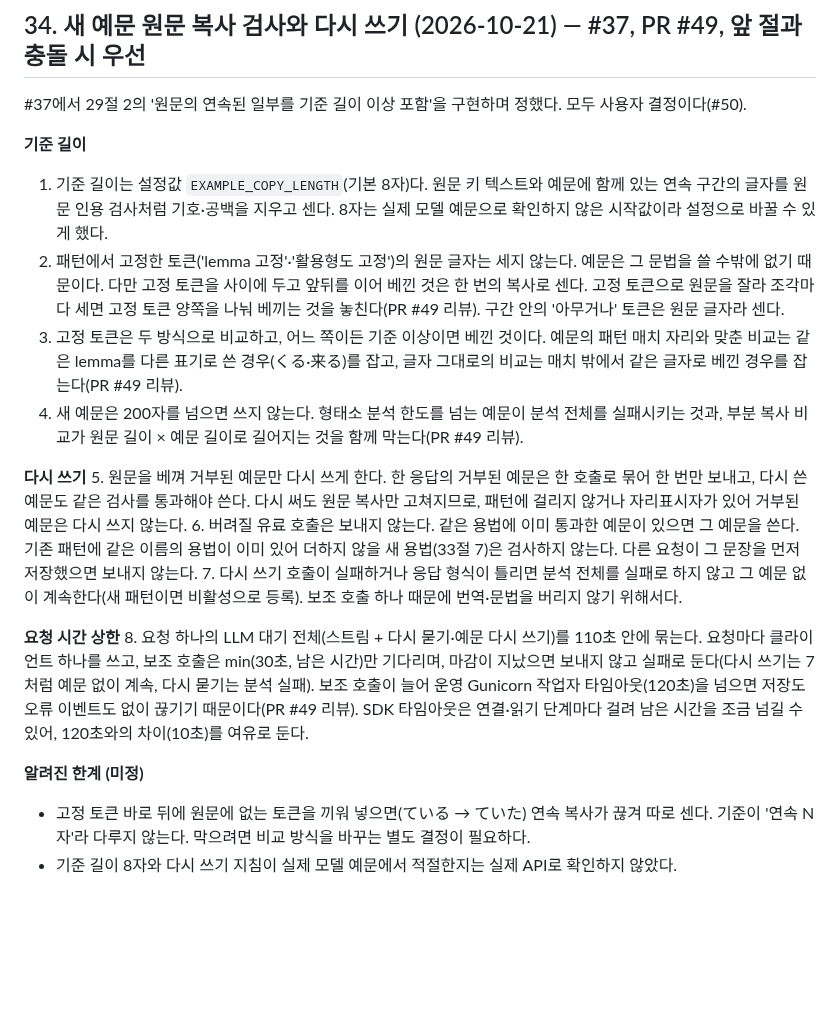
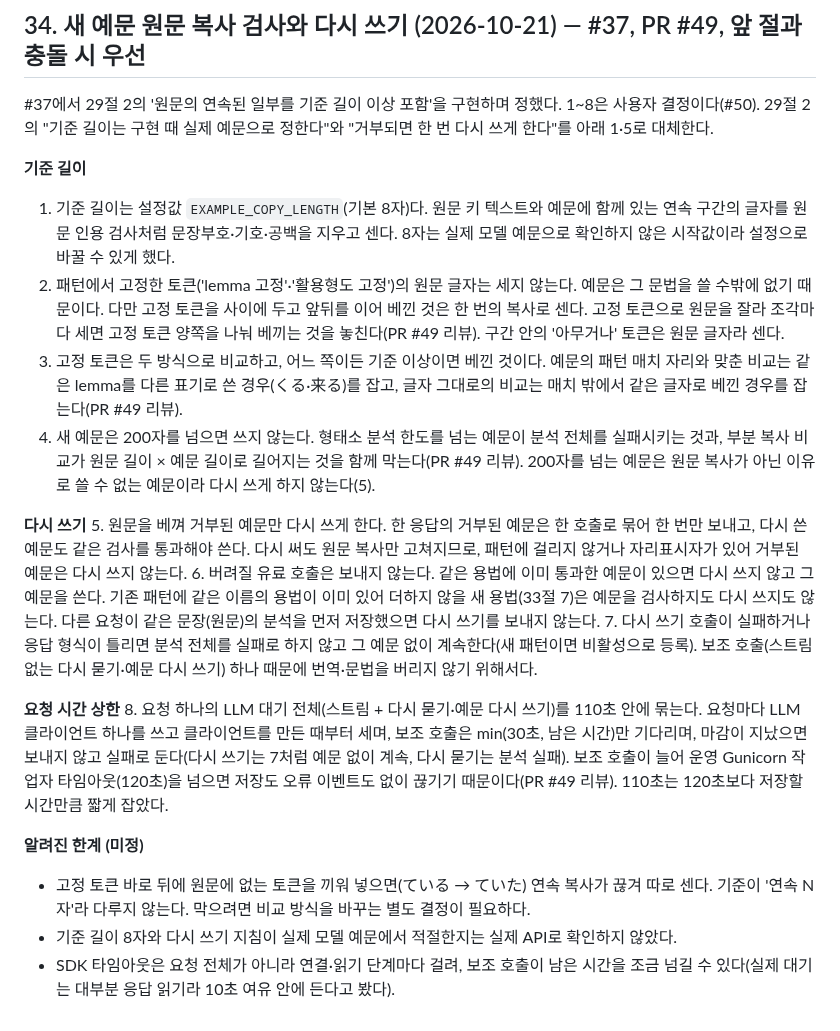
Before and after one commit to MinGyu-Kim0/dragram, a Markdown page: docs/design-decisions.md, the part around the change. Drawn GitHub-style; blank space fills up the shorter version.

Commit message:
docs: #37 결정 문서의 리뷰 반영(다시 쓰기 범위, 시간 상한 근거, 용어 맞추기)
Co-Authored-By: Claude Opus 5.5 <noreply@anthropic.com>

```diff
--- a/docs/design-decisions.md
+++ b/docs/design-decisions.md
@@ -324,22 +324,23 @@ grill-with-docs 세션에서 정했다.
 11. 같은 조건의 제안 중 검사를 통과한 첫 예문을 패턴의 첫 `test_cases` 항목과 활성화 근거로 쓴다. 같은 (패턴, 용법 이름)의 제안 중 통과한 첫 예문을 그 용법의 예문으로 쓴다. 다른 용법의 예문은 용법 예문으로 쓰지 않는다.
 
 ## 34. 새 예문 원문 복사 검사와 다시 쓰기 (2026-10-21) — #37, PR #49, 앞 절과 충돌 시 우선
-#37에서 29절 2의 '원문의 연속된 일부를 기준 길이 이상 포함'을 구현하며 정했다. 모두 사용자 결정이다(#50).
+#37에서 29절 2의 '원문의 연속된 일부를 기준 길이 이상 포함'을 구현하며 정했다. 1~8은 사용자 결정이다(#50). 29절 2의 "기준 길이는 구현 때 실제 예문으로 정한다"와 "거부되면 한 번 다시 쓰게 한다"를 아래 1·5로 대체한다.
 
 **기준 길이**
-1. 기준 길이는 설정값 `EXAMPLE_COPY_LENGTH`(기본 8자)다. 원문 키 텍스트와 예문에 함께 있는 연속 구간의 글자를 원문 인용 검사처럼 기호·공백을 지우고 센다. 8자는 실제 모델 예문으로 확인하지 않은 시작값이라 설정으로 바꿀 수 있게 했다.
+1. 기준 길이는 설정값 `EXAMPLE_COPY_LENGTH`(기본 8자)다. 원문 키 텍스트와 예문에 함께 있는 연속 구간의 글자를 원문 인용 검사처럼 문장부호·기호·공백을 지우고 센다. 8자는 실제 모델 예문으로 확인하지 않은 시작값이라 설정으로 바꿀 수 있게 했다.
 2. 패턴에서 고정한 토큰('lemma 고정'·'활용형도 고정')의 원문 글자는 세지 않는다. 예문은 그 문법을 쓸 수밖에 없기 때문이다. 다만 고정 토큰을 사이에 두고 앞뒤를 이어 베낀 것은 한 번의 복사로 센다. 고정 토큰으로 원문을 잘라 조각마다 세면 고정 토큰 양쪽을 나눠 베끼는 것을 놓친다(PR #49 리뷰). 구간 안의 '아무거나' 토큰은 원문 글자라 센다.
 3. 고정 토큰은 두 방식으로 비교하고, 어느 쪽이든 기준 이상이면 베낀 것이다. 예문의 패턴 매치 자리와 맞춘 비교는 같은 lemma를 다른 표기로 쓴 경우(くる·来る)를 잡고, 글자 그대로의 비교는 매치 밖에서 같은 글자로 베낀 경우를 잡는다(PR #49 리뷰).
-4. 새 예문은 200자를 넘으면 쓰지 않는다. 형태소 분석 한도를 넘는 예문이 분석 전체를 실패시키는 것과, 부분 복사 비교가 원문 길이 × 예문 길이로 길어지는 것을 함께 막는다(PR #49 리뷰).
+4. 새 예문은 200자를 넘으면 쓰지 않는다. 형태소 분석 한도를 넘는 예문이 분석 전체를 실패시키는 것과, 부분 복사 비교가 원문 길이 × 예문 길이로 길어지는 것을 함께 막는다(PR #49 리뷰). 200자를 넘는 예문은 원문 복사가 아닌 이유로 쓸 수 없는 예문이라 다시 쓰게 하지 않는다(5).
 
 **다시 쓰기**
 5. 원문을 베껴 거부된 예문만 다시 쓰게 한다. 한 응답의 거부된 예문은 한 호출로 묶어 한 번만 보내고, 다시 쓴 예문도 같은 검사를 통과해야 쓴다. 다시 써도 원문 복사만 고쳐지므로, 패턴에 걸리지 않거나 자리표시자가 있어 거부된 예문은 다시 쓰지 않는다.
-6. 버려질 유료 호출은 보내지 않는다. 같은 용법에 이미 통과한 예문이 있으면 그 예문을 쓴다. 기존 패턴에 같은 이름의 용법이 이미 있어 더하지 않을 새 용법(33절 7)은 검사하지 않는다. 다른 요청이 그 문장을 먼저 저장했으면 보내지 않는다.
-7. 다시 쓰기 호출이 실패하거나 응답 형식이 틀리면 분석 전체를 실패로 하지 않고 그 예문 없이 계속한다(새 패턴이면 비활성으로 등록). 보조 호출 하나 때문에 번역·문법을 버리지 않기 위해서다.
+6. 버려질 유료 호출은 보내지 않는다. 같은 용법에 이미 통과한 예문이 있으면 다시 쓰지 않고 그 예문을 쓴다. 기존 패턴에 같은 이름의 용법이 이미 있어 더하지 않을 새 용법(33절 7)은 예문을 검사하지도 다시 쓰지도 않는다. 다른 요청이 같은 문장(원문)의 분석을 먼저 저장했으면 다시 쓰기를 보내지 않는다.
+7. 다시 쓰기 호출이 실패하거나 응답 형식이 틀리면 분석 전체를 실패로 하지 않고 그 예문 없이 계속한다(새 패턴이면 비활성으로 등록). 보조 호출(스트림 없는 다시 묻기·예문 다시 쓰기) 하나 때문에 번역·문법을 버리지 않기 위해서다.
 
 **요청 시간 상한**
-8. 요청 하나의 LLM 대기 전체(스트림 + 다시 묻기·예문 다시 쓰기)를 110초 안에 묶는다. 요청마다 클라이언트 하나를 쓰고, 보조 호출은 min(30초, 남은 시간)만 기다리며, 마감이 지났으면 보내지 않고 실패로 둔다(다시 쓰기는 7처럼 예문 없이 계속, 다시 묻기는 분석 실패). 보조 호출이 늘어 운영 Gunicorn 작업자 타임아웃(120초)을 넘으면 저장도 오류 이벤트도 없이 끊기기 때문이다(PR #49 리뷰). SDK 타임아웃은 연결·읽기 단계마다 걸려 남은 시간을 조금 넘길 수 있어, 120초와의 차이(10초)를 여유로 둔다.
+8. 요청 하나의 LLM 대기 전체(스트림 + 다시 묻기·예문 다시 쓰기)를 110초 안에 묶는다. 요청마다 LLM 클라이언트 하나를 쓰고 클라이언트를 만든 때부터 세며, 보조 호출은 min(30초, 남은 시간)만 기다리며, 마감이 지났으면 보내지 않고 실패로 둔다(다시 쓰기는 7처럼 예문 없이 계속, 다시 묻기는 분석 실패). 보조 호출이 늘어 운영 Gunicorn 작업자 타임아웃(120초)을 넘으면 저장도 오류 이벤트도 없이 끊기기 때문이다(PR #49 리뷰). 110초는 120초보다 저장할 시간만큼 짧게 잡았다.
 
 **알려진 한계 (미정)**
 - 고정 토큰 바로 뒤에 원문에 없는 토큰을 끼워 넣으면(ている → ていた) 연속 복사가 끊겨 따로 센다. 기준이 '연속 N자'라 다루지 않는다. 막으려면 비교 방식을 바꾸는 별도 결정이 필요하다.
 - 기준 길이 8자와 다시 쓰기 지침이 실제 모델 예문에서 적절한지는 실제 API로 확인하지 않았다.
+- SDK 타임아웃은 요청 전체가 아니라 연결·읽기 단계마다 걸려, 보조 호출이 남은 시간을 조금 넘길 수 있다(실제 대기는 대부분 응답 읽기라 10초 여유 안에 든다고 봤다).
```
Also changed, not shown: docs/requirements.md (+3 -3 lines), docs/schema/schema.md (+1 -1 lines).
